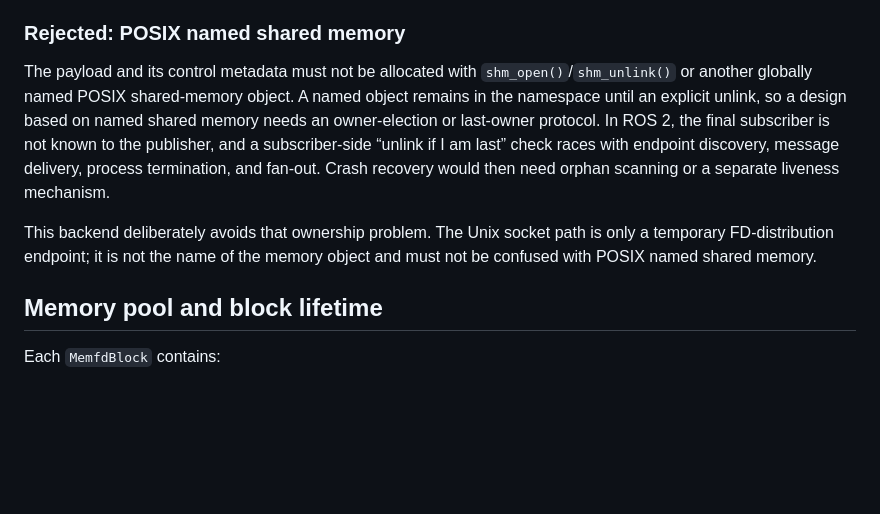
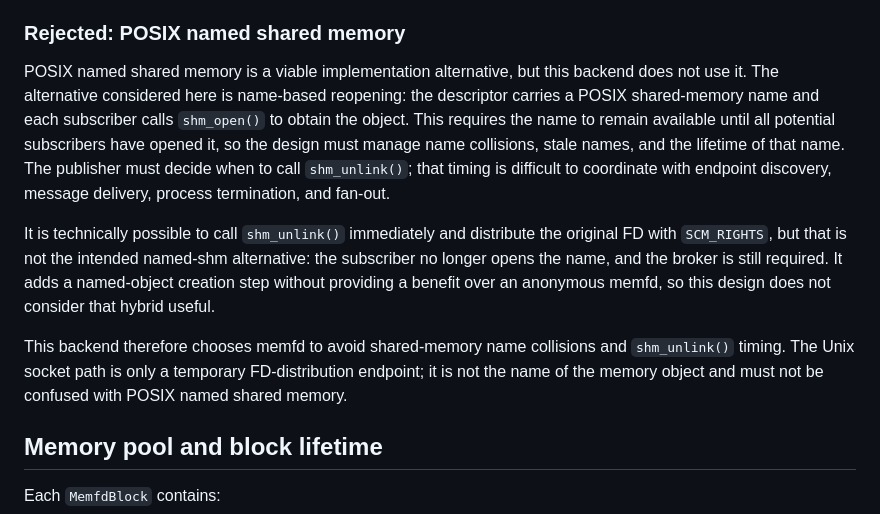
Before and after one commit to dskkato/memfd_buffer_backend, a Markdown page: docs/memfd_buffer_backend_design.md, the part around the change. Drawn GitHub-style; blank space fills up the shorter version.

Commit message:
Clarify design rationale for avoiding POSIX named shared memory in favor of memfd to prevent name collisions and timing issues with shm_unlink().

```diff
--- a/docs/memfd_buffer_backend_design.md
+++ b/docs/memfd_buffer_backend_design.md
@@ -186,18 +186,26 @@ without a separate orphaned shared-memory cleanup protocol.
 
 ### Rejected: POSIX named shared memory
 
-The payload and its control metadata must not be allocated with
-`shm_open()`/`shm_unlink()` or another globally named POSIX shared-memory
-object. A named object remains in the namespace until an explicit unlink, so a
-design based on named shared memory needs an owner-election or last-owner
-protocol. In ROS 2, the final subscriber is not known to the publisher, and a
-subscriber-side “unlink if I am last” check races with endpoint discovery,
-message delivery, process termination, and fan-out. Crash recovery would then
-need orphan scanning or a separate liveness mechanism.
+POSIX named shared memory is a viable implementation alternative, but this
+backend does not use it. The alternative considered here is name-based
+reopening: the descriptor carries a POSIX shared-memory name and each
+subscriber calls `shm_open()` to obtain the object. This requires the name to
+remain available until all potential subscribers have opened it, so the design
+must manage name collisions, stale names, and the lifetime of that name. The
+publisher must decide when to call `shm_unlink()`; that timing is difficult to
+coordinate with endpoint discovery, message delivery, process termination,
+and fan-out.
 
-This backend deliberately avoids that ownership problem. The Unix socket path
-is only a temporary FD-distribution endpoint; it is not the name of the memory
-object and must not be confused with POSIX named shared memory.
+It is technically possible to call `shm_unlink()` immediately and distribute
+the original FD with `SCM_RIGHTS`, but that is not the intended named-shm
+alternative: the subscriber no longer opens the name, and the broker is still
+required. It adds a named-object creation step without providing a benefit
+over an anonymous memfd, so this design does not consider that hybrid useful.
+
+This backend therefore chooses memfd to avoid shared-memory name collisions
+and `shm_unlink()` timing. The Unix socket path is only a temporary
+FD-distribution endpoint; it is not the name of the memory object and must not
+be confused with POSIX named shared memory.
 
 
 ## Memory pool and block lifetime
```
